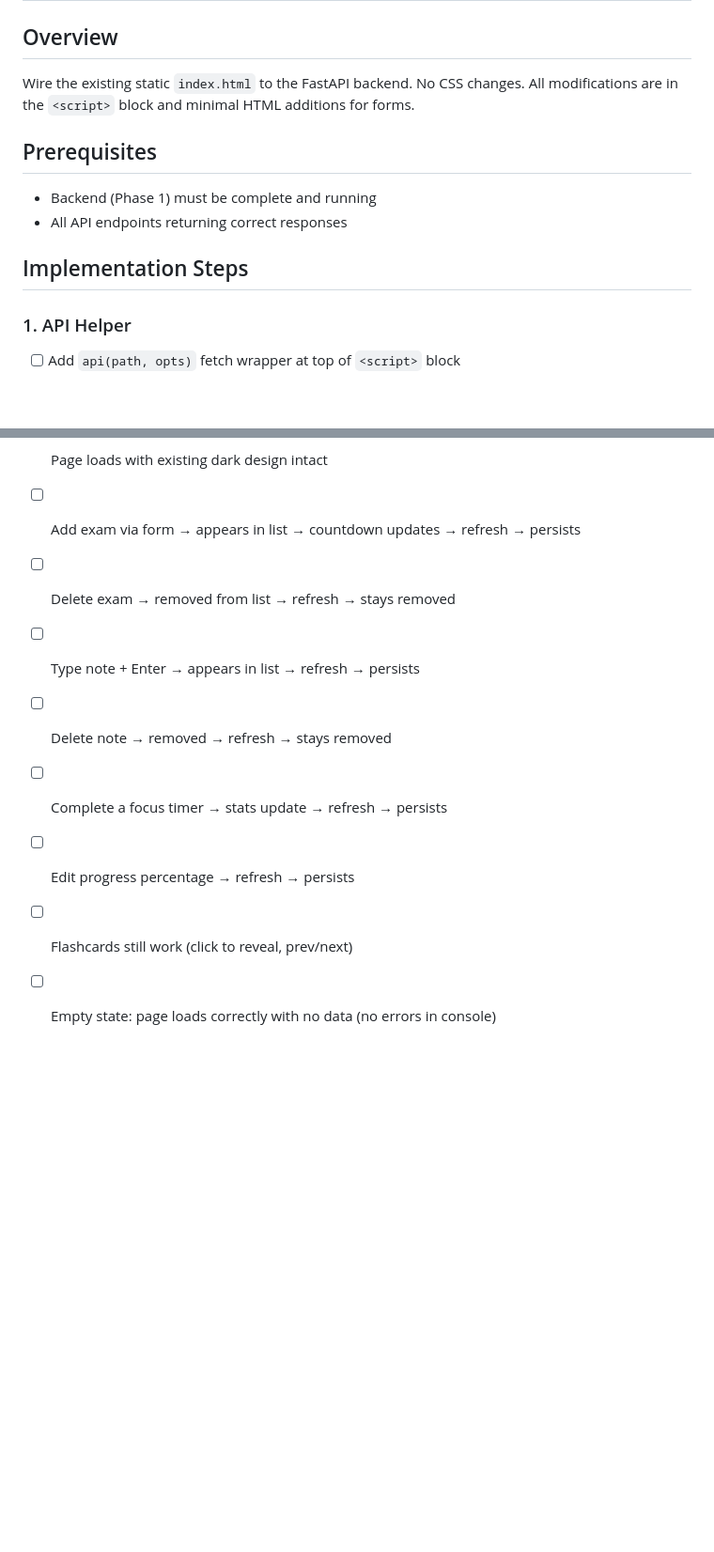
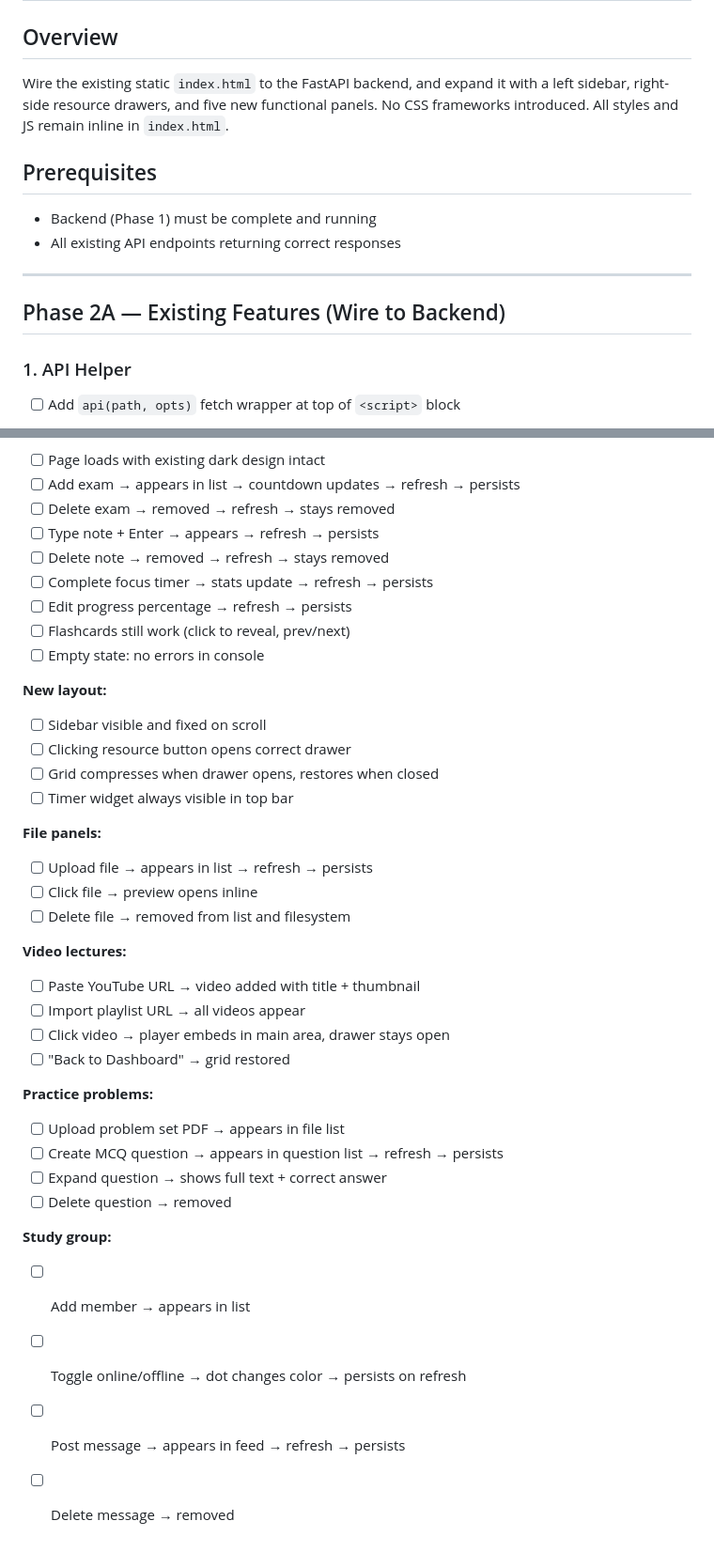
Before and after one commit to stefan272006/ExamWarRoom, a Markdown page: roadmap/frontend.md, 2 parts joined by grey strips. Shown at 94% size. Drawn GitHub-style; blank space fills up the shorter version.

```diff
--- a/roadmap/frontend.md
+++ b/roadmap/frontend.md
@@ -1,13 +1,15 @@
 # Frontend Roadmap
 
 ## Overview
-Wire the existing static `index.html` to the FastAPI backend. No CSS changes. All modifications are in the `<script>` block and minimal HTML additions for forms.
+Wire the existing static `index.html` to the FastAPI backend, and expand it with a left sidebar, right-side resource drawers, and five new functional panels. No CSS frameworks introduced. All styles and JS remain inline in `index.html`.
 
 ## Prerequisites
 - Backend (Phase 1) must be complete and running
-- All API endpoints returning correct responses
+- All existing API endpoints returning correct responses
 
-## Implementation Steps
+---
+
+## Phase 2A — Existing Features (Wire to Backend)
 
 ### 1. API Helper
 - [ ] Add `api(path, opts)` fetch wrapper at top of `<script>` block
@@ -71,9 +164,38 @@ All tests done at `http://localhost:8000`:
 - [ ] Page loads with existing dark design intact
-- [ ] Add exam via form → appears in list → countdown updates → refresh → persists
-- [ ] Delete exam → removed from list → refresh → stays removed
-- [ ] Type note + Enter → appears in list → refresh → persists
+- [ ] Add exam → appears in list → countdown updates → refresh → persists
+- [ ] Delete exam → removed → refresh → stays removed
+- [ ] Type note + Enter → appears → refresh → persists
 - [ ] Delete note → removed → refresh → stays removed
-- [ ] Complete a focus timer → stats update → refresh → persists
+- [ ] Complete focus timer → stats update → refresh → persists
 - [ ] Edit progress percentage → refresh → persists
 - [ ] Flashcards still work (click to reveal, prev/next)
-- [ ] Empty state: page loads correctly with no data (no errors in console)
+- [ ] Empty state: no errors in console
+
+**New layout:**
+- [ ] Sidebar visible and fixed on scroll
+- [ ] Clicking resource button opens correct drawer
+- [ ] Grid compresses when drawer opens, restores when closed
+- [ ] Timer widget always visible in top bar
+
+**File panels:**
+- [ ] Upload file → appears in list → refresh → persists
+- [ ] Click file → preview opens inline
+- [ ] Delete file → removed from list and filesystem
+
+**Video lectures:**
+- [ ] Paste YouTube URL → video added with title + thumbnail
+- [ ] Import playlist URL → all videos appear
+- [ ] Click video → player embeds in main area, drawer stays open
+- [ ] "Back to Dashboard" → grid restored
+
+**Practice problems:**
+- [ ] Upload problem set PDF → appears in file list
+- [ ] Create MCQ question → appears in question list → refresh → persists
+- [ ] Expand question → shows full text + correct answer
+- [ ] Delete question → removed
+
+**Study group:**
+- [ ] Add member → appears in list
+- [ ] Toggle online/offline → dot changes color → persists on refresh
+- [ ] Post message → appears in feed → refresh → persists
+- [ ] Delete message → removed
```
Also changed, not shown: other parts of roadmap/frontend.md (+97 -6 lines), 1 other file.
